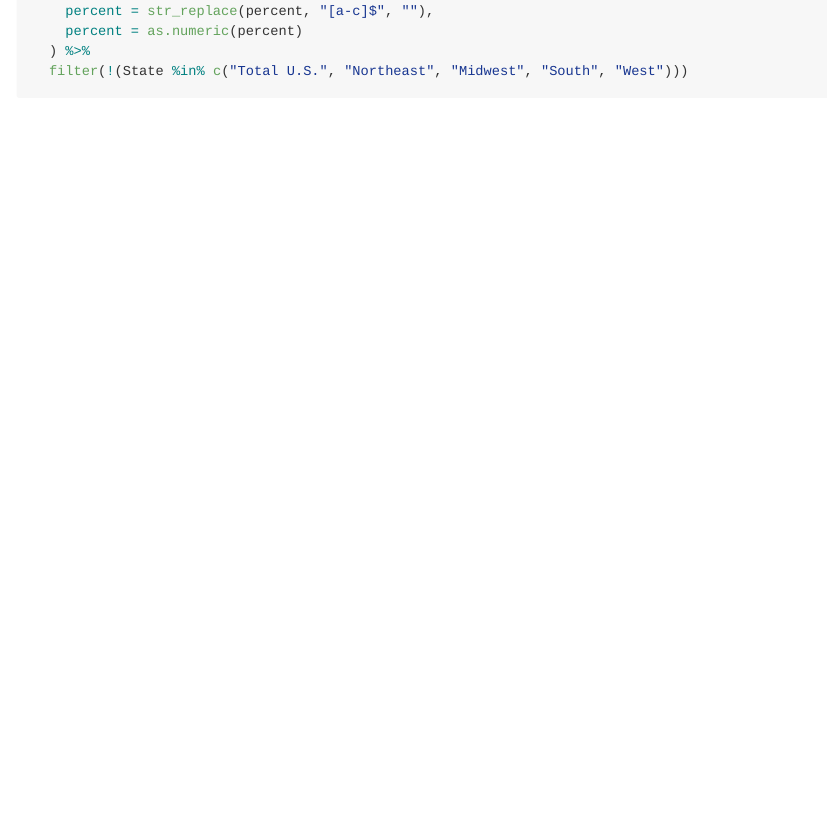
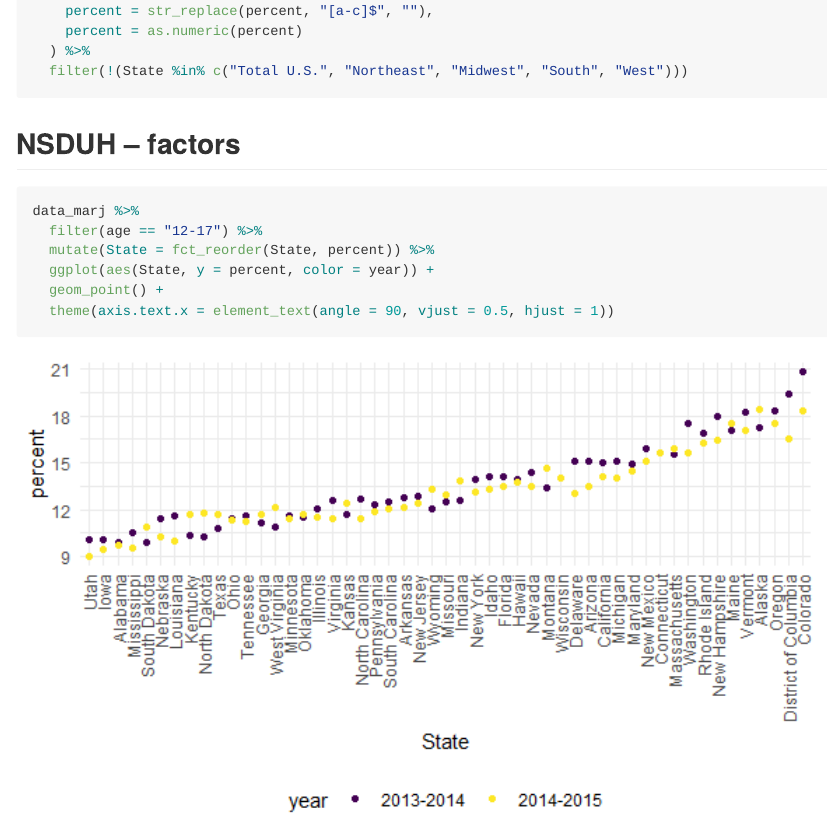
Before and after one commit to shelley-shen/data_wrangling_ii, an R Markdown document (strings_and_factors.Rmd): the page in a window 1100 px wide, from 3500 px down. The pictures show the output file strings_and_factors.md that the author committed with the source, drawn offline in the style of GitHub; long lines of code are wrapped.

Commit message:
NSDUH -- factors

````diff
--- a/strings_and_factors.Rmd
+++ b/strings_and_factors.Rmd
@@ -157,3 +157,15 @@ data_marj =
   ) %>%
   filter(!(State %in% c("Total U.S.", "Northeast", "Midwest", "South", "West")))
 ```
+
+
+## NSDUH -- factors
+
+```{r}
+data_marj %>%
+  filter(age == "12-17") %>%
+  mutate(State = fct_reorder(State, percent)) %>%
+  ggplot(aes(State, y = percent, color = year)) +
+  geom_point() +
+  theme(axis.text.x = element_text(angle = 90, vjust = 0.5, hjust = 1))
+```
````
Also changed, not shown: strings_and_factors.md, strings_and_factors_files/figure-gfm/unnamed-chunk-11-1.png (added).
